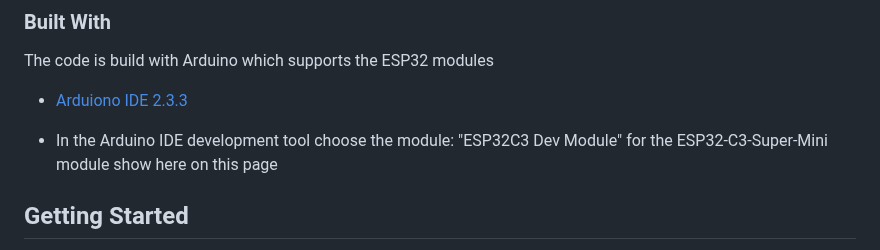
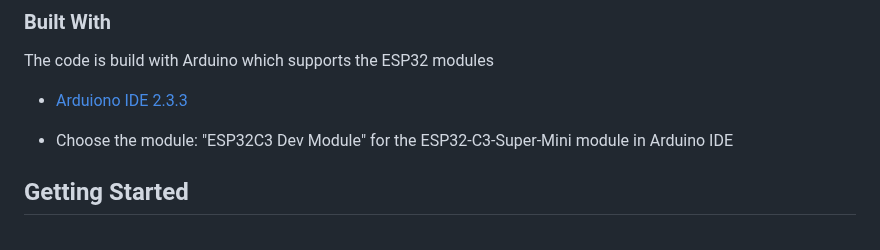
Before and after one commit to KOCH-Engineering/PinPoint_BLE, a Markdown page: README.md, the part around the change. Drawn GitHub-style.

```diff
--- a/README.md
+++ b/README.md
@@ -51,7 +51,7 @@ The Tester will have different modes:
 The code is build with Arduino which supports the ESP32 modules
 * [Arduiono IDE 2.3.3](https://www.arduino.cc/en/software)
 
-* In the Arduino IDE development tool choose the module: "ESP32C3 Dev Module" for the ESP32-C3-Super-Mini module show here on this page
+* Choose the module: "ESP32C3 Dev Module" for the ESP32-C3-Super-Mini module in Arduino IDE
 
 <!-- GETTING STARTED -->
 ## Getting Started
```
